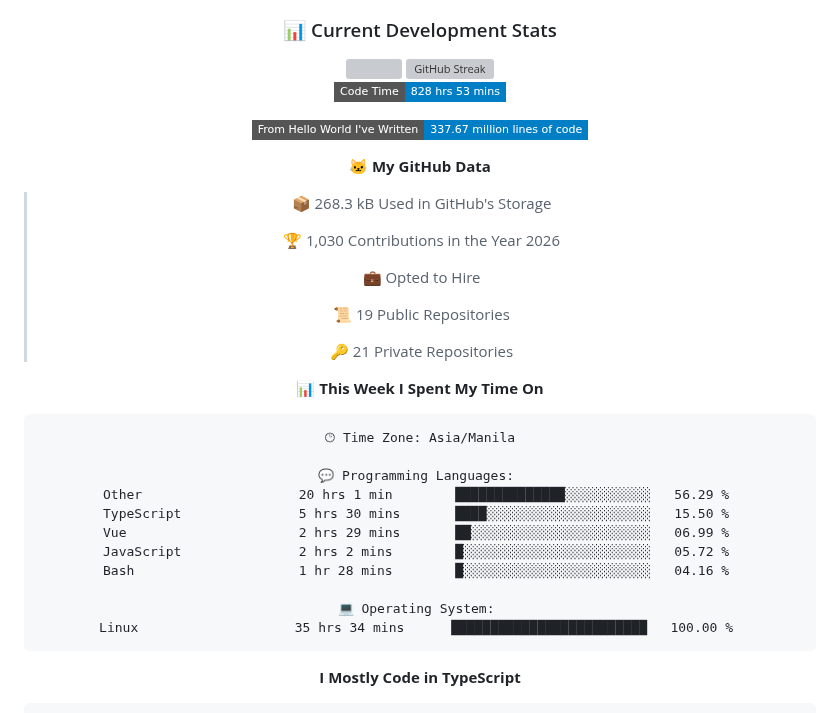
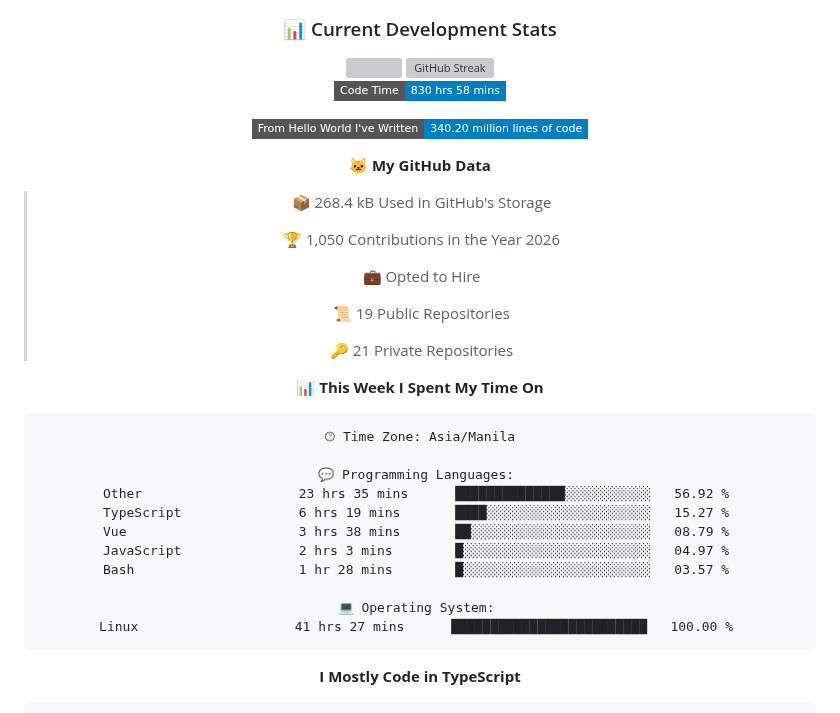
Before and after one commit to VJBano/VJBano, a Markdown page: README.md, the part around one of its changes. GitHub-like rendering; badges without logos; grey boxes are pictures that could not be loaded.

Commit message:
Updated with Dev Metrics

````diff
--- a/README.md
+++ b/README.md
@@ -174,15 +174,15 @@
   -->
 
   <!--START_SECTION:waka-->
-![Code Time](http://img.shields.io/badge/Code%20Time-828%20hrs%2053%20mins-blue?style=flat-square)
+![Code Time](http://img.shields.io/badge/Code%20Time-830%20hrs%2058%20mins-blue?style=flat-square)
 
-![Lines of code](https://img.shields.io/badge/From%20Hello%20World%20I%27ve%20Written-337.67%20million%20lines%20of%20code-blue?style=flat-square)
+![Lines of code](https://img.shields.io/badge/From%20Hello%20World%20I%27ve%20Written-340.20%20million%20lines%20of%20code-blue?style=flat-square)
 
 **🐱 My GitHub Data**
 
-> 📦 268.3 kB Used in GitHub's Storage
+> 📦 268.4 kB Used in GitHub's Storage
  >
-> 🏆 1,030 Contributions in the Year 2026
+> 🏆 1,050 Contributions in the Year 2026
  >
 > 💼 Opted to Hire
  >
@@ -196,14 +196,14 @@
 🕑︎ Time Zone: Asia/Manila
 
 💬 Programming Languages:
-Other                    20 hrs 1 min        ██████████████░░░░░░░░░░░   56.29 %
-TypeScript               5 hrs 30 mins       ████░░░░░░░░░░░░░░░░░░░░░   15.50 %
-Vue                      2 hrs 29 mins       ██░░░░░░░░░░░░░░░░░░░░░░░   06.99 %
-JavaScript               2 hrs 2 mins        █░░░░░░░░░░░░░░░░░░░░░░░░   05.72 %
-Bash                     1 hr 28 mins        █░░░░░░░░░░░░░░░░░░░░░░░░   04.16 %
+Other                    23 hrs 35 mins      ██████████████░░░░░░░░░░░   56.92 %
+TypeScript               6 hrs 19 mins       ████░░░░░░░░░░░░░░░░░░░░░   15.27 %
+Vue                      3 hrs 38 mins       ██░░░░░░░░░░░░░░░░░░░░░░░   08.79 %
+JavaScript               2 hrs 3 mins        █░░░░░░░░░░░░░░░░░░░░░░░░   04.97 %
+Bash                     1 hr 28 mins        █░░░░░░░░░░░░░░░░░░░░░░░░   03.57 %
 
 💻 Operating System:
-Linux                    35 hrs 34 mins      █████████████████████████   100.00 %
+Linux                    41 hrs 27 mins      █████████████████████████   100.00 %
 ```
 
 **I Mostly Code in TypeScript**
````
Also changed, not shown: other parts of README.md (+1 -1 lines), assets/bar_graph.png.
